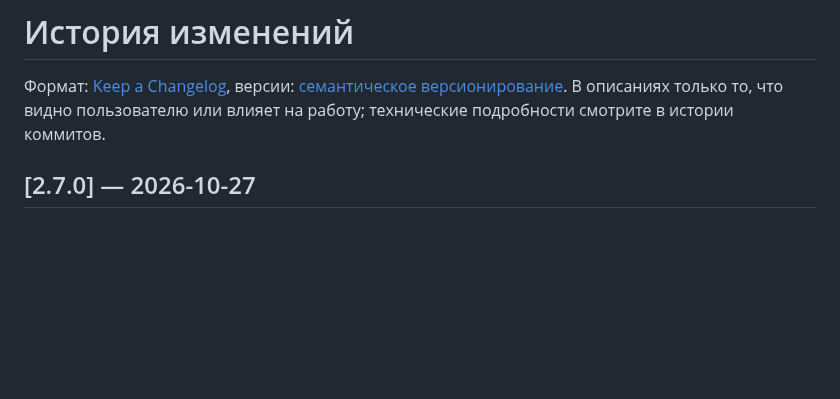
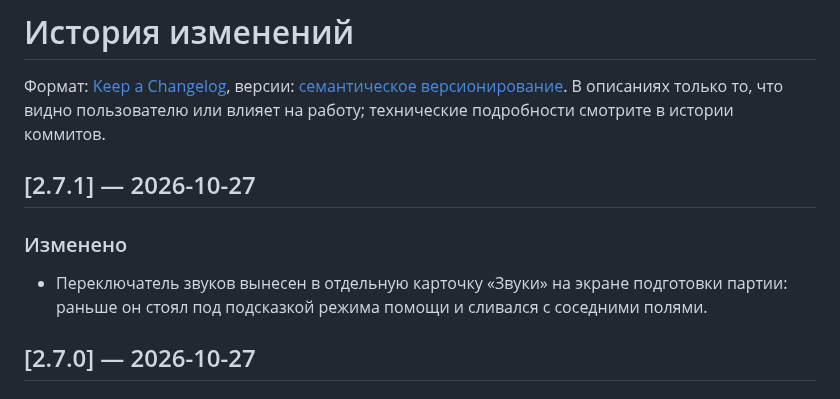
Before and after one commit to Wwwoper/perudo-trainer, a Markdown page: CHANGELOG.md, the part around the change. GitHub-like rendering; blank space fills up the shorter version.

```diff
--- a/CHANGELOG.md
+++ b/CHANGELOG.md
@@ -1,6 +1,11 @@
 # История изменений
 
 Формат: [Keep a Changelog](https://keepachangelog.com/ru/1.1.0/), версии: [семантическое версионирование](https://semver.org/lang/ru/). В описаниях только то, что видно пользователю или влияет на работу; технические подробности смотрите в истории коммитов.
+
+## [2.7.1] — 2026-10-27
+
+### Изменено
+- Переключатель звуков вынесен в отдельную карточку «Звуки» на экране подготовки партии: раньше он стоял под подсказкой режима помощи и сливался с соседними полями.
 
 ## [2.7.0] — 2026-10-27
 
```
Also changed, not shown: README.md (+1 -1 lines), docs/img/settings-desktop.png, docs/img/settings2-phone.png, 4 other files.
